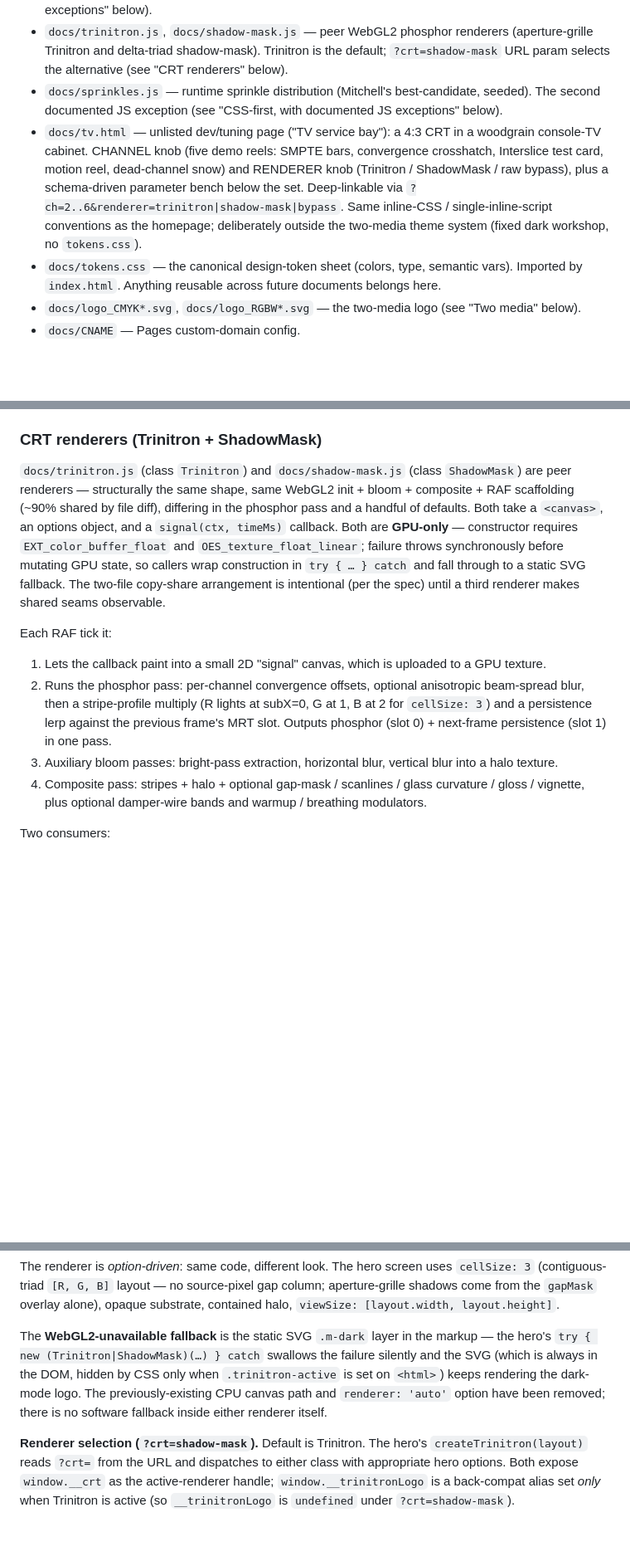
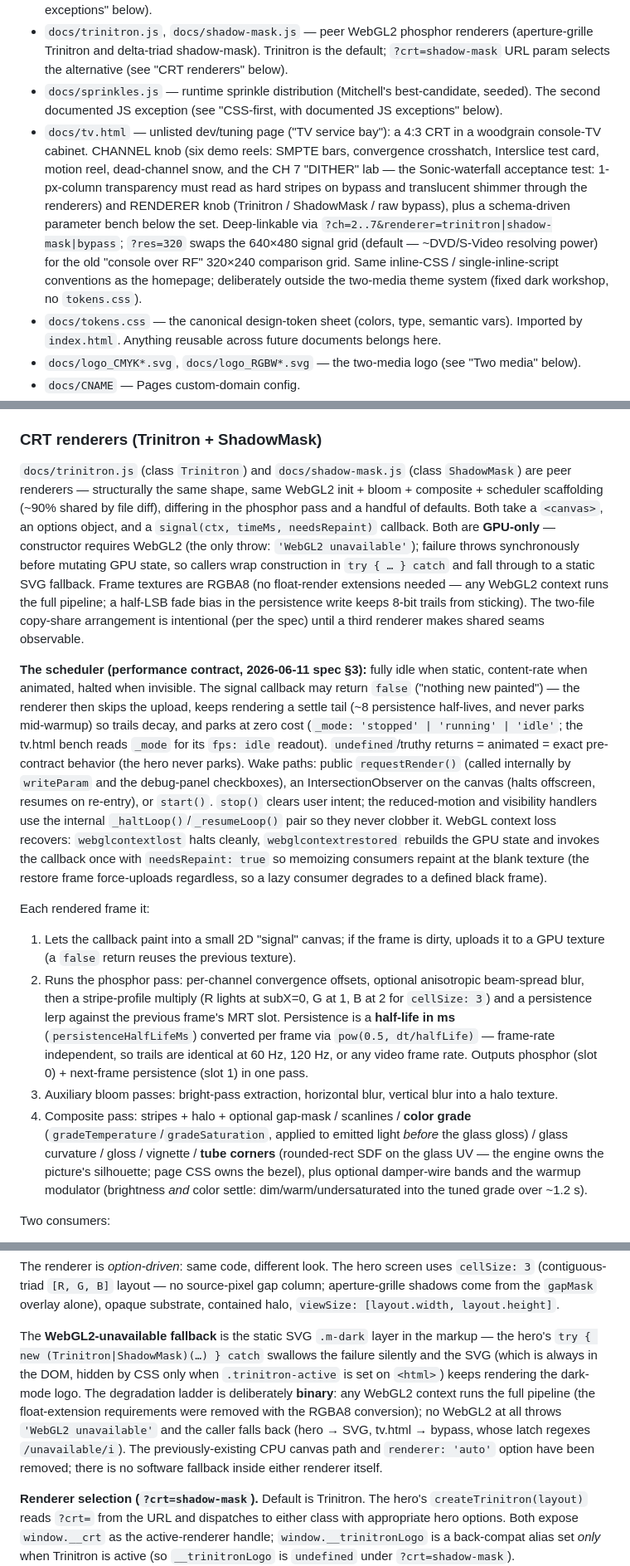
Before and after one commit to chris-biagini/interslice-systems, a Markdown page: CLAUDE.md, 3 parts joined by grey strips. Shown at 83% size. Rendered like a GitHub page; blank space fills up the shorter version.

Commit message:
Document warmth + engine hardening round in CLAUDE.md
The cut (and the design rule behind it), half-life persistence, RGBA8
textures, the scheduler contract (dirty signaling, needsRepaint, idle
parking, IO, context-loss recovery), color grade + tube corners, the
six-channel service bay at the 640 grid, presets.tv as the export
surface, and the tuned-look values.

Co-Authored-By: Claude Fable 5 <noreply@anthropic.com>

```diff
--- a/CLAUDE.md
+++ b/CLAUDE.md
@@ -19,7 +19,7 @@ The maintainer (Chris) frames this as a long-term "tender of documents" repo. To
 - `docs/index.html` — the homepage. All page-specific CSS is **inlined** in one `<style>` block. Three `<script src="…">` tags (`trinitron.js`, `shadow-mask.js`, `sprinkles.js`) and one inline `<script>` block at the bottom — all the JS the homepage loads (see "CSS-first, with documented JS exceptions" below).
 - `docs/trinitron.js`, `docs/shadow-mask.js` — peer WebGL2 phosphor renderers (aperture-grille Trinitron and delta-triad shadow-mask). Trinitron is the default; `?crt=shadow-mask` URL param selects the alternative (see "CRT renderers" below).
 - `docs/sprinkles.js` — runtime sprinkle distribution (Mitchell's best-candidate, seeded). The second documented JS exception (see "CSS-first, with documented JS exceptions" below).
-- `docs/tv.html` — unlisted dev/tuning page ("TV service bay"): a 4:3 CRT in a woodgrain console-TV cabinet. CHANNEL knob (five demo reels: SMPTE bars, convergence crosshatch, Interslice test card, motion reel, dead-channel snow) and RENDERER knob (Trinitron / ShadowMask / raw bypass), plus a schema-driven parameter bench below the set. Deep-linkable via `?ch=2..6&renderer=trinitron|shadow-mask|bypass`. Same inline-CSS / single-inline-script conventions as the homepage; deliberately outside the two-media theme system (fixed dark workshop, no `tokens.css`).
+- `docs/tv.html` — unlisted dev/tuning page ("TV service bay"): a 4:3 CRT in a woodgrain console-TV cabinet. CHANNEL knob (six demo reels: SMPTE bars, convergence crosshatch, Interslice test card, motion reel, dead-channel snow, and the CH 7 "DITHER" lab — the Sonic-waterfall acceptance test: 1-px-column transparency must read as hard stripes on bypass and translucent shimmer through the renderers) and RENDERER knob (Trinitron / ShadowMask / raw bypass), plus a schema-driven parameter bench below the set. Deep-linkable via `?ch=2..7&renderer=trinitron|shadow-mask|bypass`; `?res=320` swaps the 640×480 signal grid (default — ~DVD/S-Video resolving power) for the old "console over RF" 320×240 comparison grid. Same inline-CSS / single-inline-script conventions as the homepage; deliberately outside the two-media theme system (fixed dark workshop, no `tokens.css`).
 - `docs/tokens.css` — the canonical design-token sheet (colors, type, semantic vars). Imported by `index.html`. Anything reusable across future documents belongs here.
 - `docs/logo_CMYK*.svg`, `docs/logo_RGBW*.svg` — the two-media logo (see "Two media" below).
 - `docs/CNAME` — Pages custom-domain config.
@@ -61,14 +61,16 @@ The second exception is `docs/sprinkles.js` — a small (~190 line) IIFE that ru
 
 ### CRT renderers (Trinitron + ShadowMask)
 
-`docs/trinitron.js` (class `Trinitron`) and `docs/shadow-mask.js` (class `ShadowMask`) are peer renderers — structurally the same shape, same WebGL2 init + bloom + composite + RAF scaffolding (~90% shared by file diff), differing in the phosphor pass and a handful of defaults. Both take a `<canvas>`, an options object, and a `signal(ctx, timeMs)` callback. Both are **GPU-only** — constructor requires `EXT_color_buffer_float` and `OES_texture_float_linear`; failure throws synchronously before mutating GPU state, so callers wrap construction in `try { … } catch` and fall through to a static SVG fallback. The two-file copy-share arrangement is intentional (per the spec) until a third renderer makes shared seams observable.
+`docs/trinitron.js` (class `Trinitron`) and `docs/shadow-mask.js` (class `ShadowMask`) are peer renderers — structurally the same shape, same WebGL2 init + bloom + composite + scheduler scaffolding (~90% shared by file diff), differing in the phosphor pass and a handful of defaults. Both take a `<canvas>`, an options object, and a `signal(ctx, timeMs, needsRepaint)` callback. Both are **GPU-only** — constructor requires WebGL2 (the only throw: `'WebGL2 unavailable'`); failure throws synchronously before mutating GPU state, so callers wrap construction in `try { … } catch` and fall through to a static SVG fallback. Frame textures are RGBA8 (no float-render extensions needed — any WebGL2 context runs the full pipeline; a half-LSB fade bias in the persistence write keeps 8-bit trails from sticking). The two-file copy-share arrangement is intentional (per the spec) until a third renderer makes shared seams observable.
 
-Each RAF tick it:
+**The scheduler (performance contract, 2026-06-11 spec §3):** fully idle when static, content-rate when animated, halted when invisible. The signal callback may return `false` ("nothing new painted") — the renderer then skips the upload, keeps rendering a settle tail (~8 persistence half-lives, and never parks mid-warmup) so trails decay, and parks at zero cost (`_mode: 'stopped' | 'running' | 'idle'`; the tv.html bench reads `_mode` for its `fps: idle` readout). `undefined`/truthy returns = animated = exact pre-contract behavior (the hero never parks). Wake paths: public `requestRender()` (called internally by `writeParam` and the debug-panel checkboxes), an IntersectionObserver on the canvas (halts offscreen, resumes on re-entry), or `start()`. `stop()` clears user intent; the reduced-motion and visibility handlers use the internal `_haltLoop()`/`_resumeLoop()` pair so they never clobber it. WebGL context loss recovers: `webglcontextlost` halts cleanly, `webglcontextrestored` rebuilds the GPU state and invokes the callback once with `needsRepaint: true` so memoizing consumers repaint at the blank texture (the restore frame force-uploads regardless, so a lazy consumer degrades to a defined black frame).
 
-1. Lets the callback paint into a small 2D "signal" canvas, which is uploaded to a GPU texture.
-2. Runs the phosphor pass: per-channel convergence offsets, optional anisotropic beam-spread blur, then a stripe-profile multiply (R lights at subX=0, G at 1, B at 2 for `cellSize: 3`) and a persistence lerp against the previous frame's MRT slot. Outputs phosphor (slot 0) + next-frame persistence (slot 1) in one pass.
+Each rendered frame it:
+
+1. Lets the callback paint into a small 2D "signal" canvas; if the frame is dirty, uploads it to a GPU texture (a `false` return reuses the previous texture).
+2. Runs the phosphor pass: per-channel convergence offsets, optional anisotropic beam-spread blur, then a stripe-profile multiply (R lights at subX=0, G at 1, B at 2 for `cellSize: 3`) and a persistence lerp against the previous frame's MRT slot. Persistence is a **half-life in ms** (`persistenceHalfLifeMs`) converted per frame via `pow(0.5, dt/halfLife)` — frame-rate independent, so trails are identical at 60 Hz, 120 Hz, or any video frame rate. Outputs phosphor (slot 0) + next-frame persistence (slot 1) in one pass.
 3. Auxiliary bloom passes: bright-pass extraction, horizontal blur, vertical blur into a halo texture.
-4. Composite pass: stripes + halo + optional gap-mask / scanlines / glass curvature / gloss / vignette, plus optional damper-wire bands and warmup / breathing modulators.
+4. Composite pass: stripes + halo + optional gap-mask / scanlines / **color grade** (`gradeTemperature`/`gradeSaturation`, applied to emitted light *before* the glass gloss) / glass curvature / gloss / vignette / **tube corners** (rounded-rect SDF on the glass UV — the engine owns the picture's silhouette; page CSS owns the bezel), plus optional damper-wire bands and the warmup modulator (brightness *and* color settle: dim/warm/undersaturated into the tuned grade over ~1.2 s).
 
 Two consumers:
 
@@ -82,7 +84,7 @@ Both renderers' `?debug=1` panel has a collapse chip in its header; collapsed st
 
 The renderer is *option-driven*: same code, different look. The hero screen uses `cellSize: 3` (contiguous-triad `[R, G, B]` layout — no source-pixel gap column; aperture-grille shadows come from the `gapMask` overlay alone), opaque substrate, contained halo, `viewSize: [layout.width, layout.height]`.
 
-The **WebGL2-unavailable fallback** is the static SVG `.m-dark` layer in the markup — the hero's `try { new (Trinitron|ShadowMask)(…) } catch` swallows the failure silently and the SVG (which is always in the DOM, hidden by CSS only when `.trinitron-active` is set on `<html>`) keeps rendering the dark-mode logo. The previously-existing CPU canvas path and `renderer: 'auto'` option have been removed; there is no software fallback inside either renderer itself.
+The **WebGL2-unavailable fallback** is the static SVG `.m-dark` layer in the markup — the hero's `try { new (Trinitron|ShadowMask)(…) } catch` swallows the failure silently and the SVG (which is always in the DOM, hidden by CSS only when `.trinitron-active` is set on `<html>`) keeps rendering the dark-mode logo. The degradation ladder is deliberately **binary**: any WebGL2 context runs the full pipeline (the float-extension requirements were removed with the RGBA8 conversion); no WebGL2 at all throws `'WebGL2 unavailable'` and the caller falls back (hero → SVG, tv.html → bypass, whose latch regexes `/unavailable/i`). The previously-existing CPU canvas path and `renderer: 'auto'` option have been removed; there is no software fallback inside either renderer itself.
 
 **Renderer selection (`?crt=shadow-mask`).** Default is Trinitron. The hero's `createTrinitron(layout)` reads `?crt=` from the URL and dispatches to either class with appropriate hero options. Both expose `window.__crt` as the active-renderer handle; `window.__trinitronLogo` is a back-compat alias set *only* when Trinitron is active (so `__trinitronLogo` is `undefined` under `?crt=shadow-mask`).
 
```
Also changed, not shown: other parts of CLAUDE.md (+3 -3 lines).
